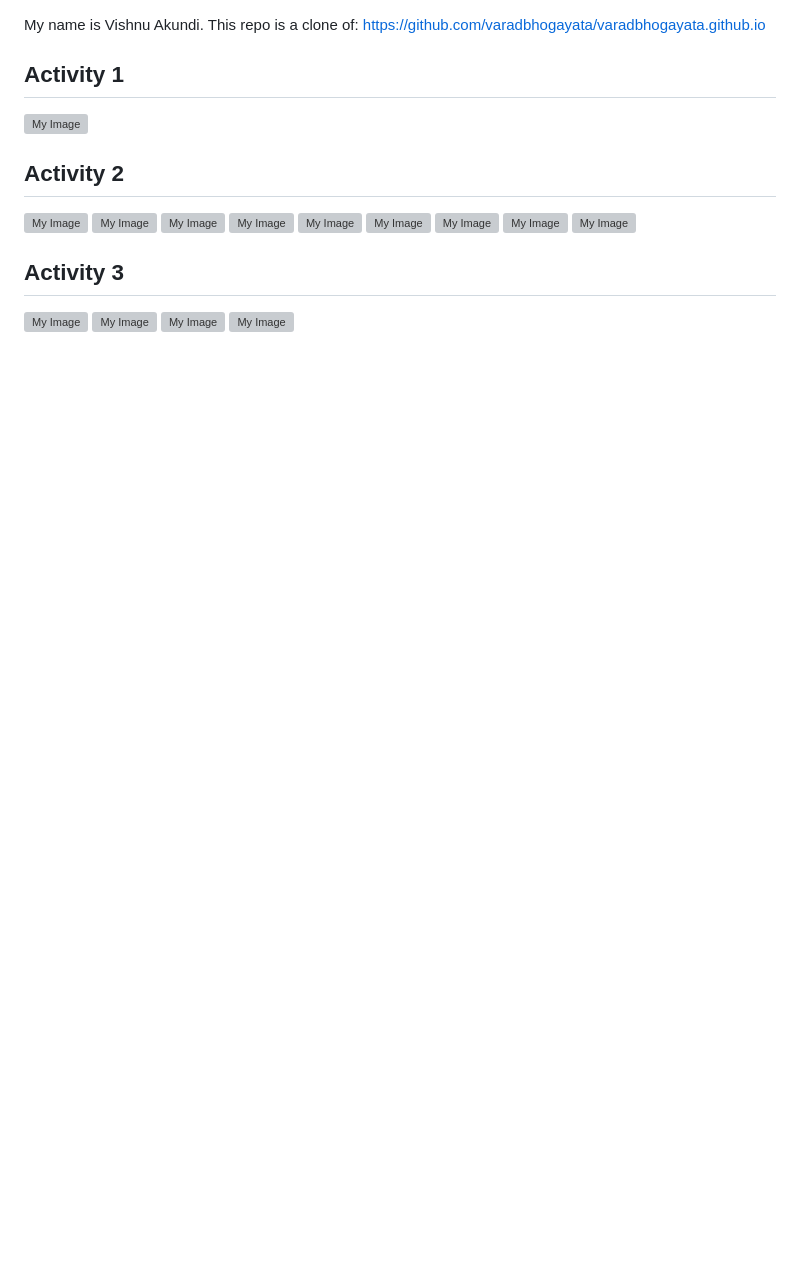
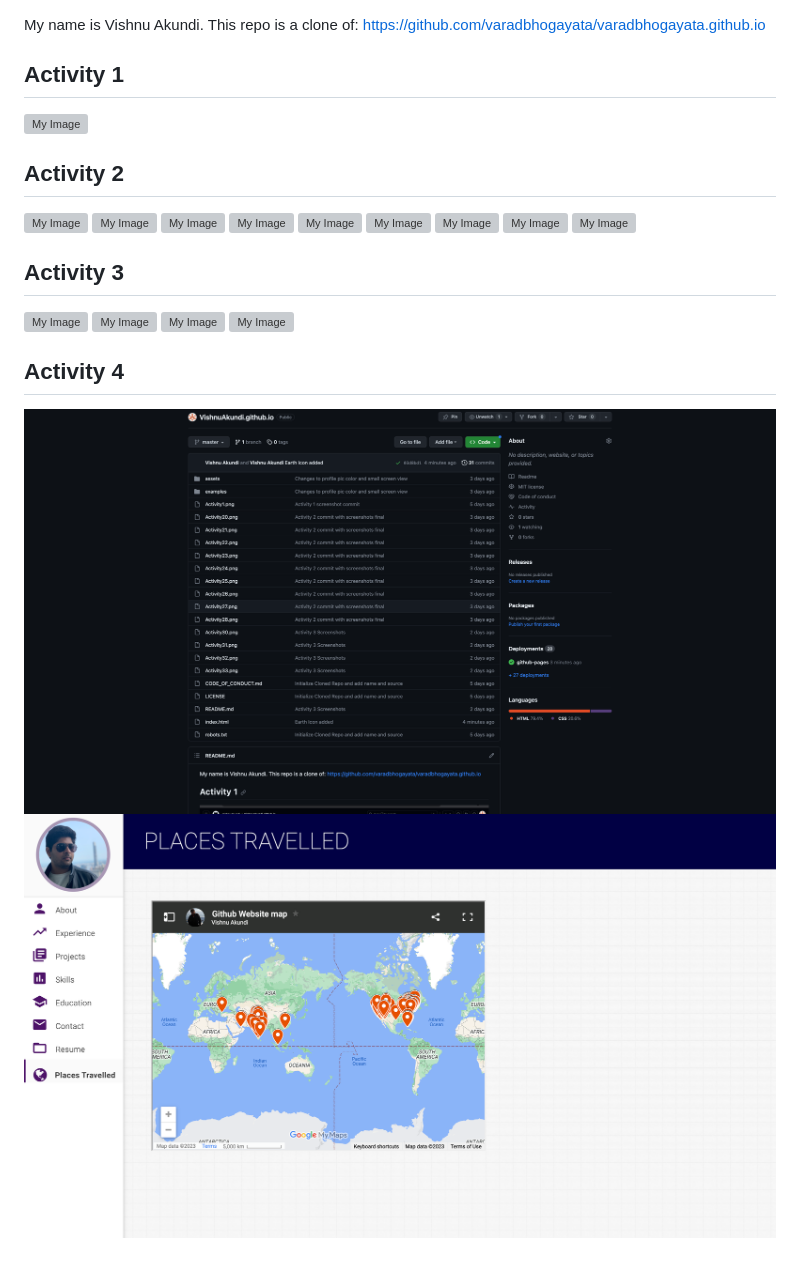
Before and after one commit to VishnuAkundi/VishnuAkundi.github.io, a Markdown page: README.md, the part around the change. Drawn GitHub-style; pictures changed too: Activity41.png (added), Activity42.png (added); blank space fills up the shorter version; grey boxes are pictures that could not be loaded.

Commit message:
Activity 4 Screenshots

```diff
--- a/README.md
+++ b/README.md
@@ -20,3 +20,7 @@ This repo is a clone of: https://github.com/varadbhogayata/varadbhogayata.github
 ![My Image](Activity31.png "Activity 3.1")
 ![My Image](Activity32.png "Activity 3.2")
 ![My Image](Activity33.png "Activity 3.3")
+
+## Activity 4
+![My Image](Activity41.png "Activity 4.1")
+![My Image](Activity42.png "Activity 4.2")
```
